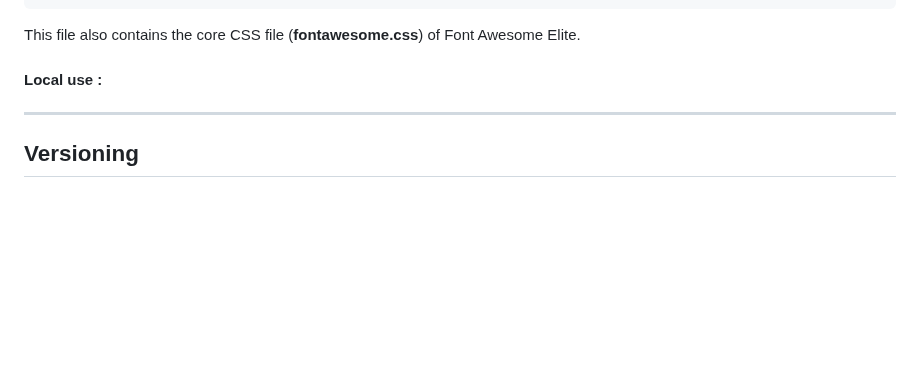
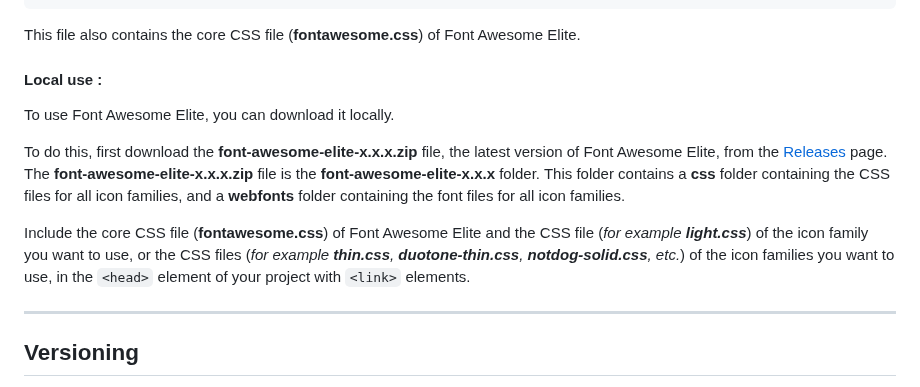
Before and after one commit to g-test-8888/g-test-8888, a Markdown page: README.md, the part around the change. Rendered like a GitHub page; blank space fills up the shorter version.

```diff
--- a/README.md
+++ b/README.md
@@ -72,6 +72,12 @@ This file also contains the core CSS file (**fontawesome.css**) of Font Awesome
 
 #### Local use :
 
+To use Font Awesome Elite, you can download it locally.
+
+To do this, first download the **font-awesome-elite-x.x.x.zip** file, the latest version of Font Awesome Elite, from the [Releases]() page. The **font-awesome-elite-x.x.x.zip** file is the **font-awesome-elite-x.x.x** folder. This folder contains a **css** folder containing the CSS files for all icon families, and a **webfonts** folder containing the font files for all icon families.
+
+Include the core CSS file (**fontawesome.css**) of Font Awesome Elite and the CSS file (*for example **light.css***) of the icon family you want to use, or the CSS files (*for example **thin.css**, **duotone-thin.css**, **notdog-solid.css**, etc.*) of the icon families you want to use, in the `<head>` element of your project with `<link>` elements.
+
 ***
 
 ## Versioning
```
